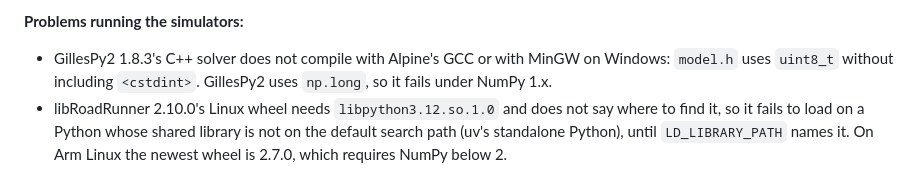
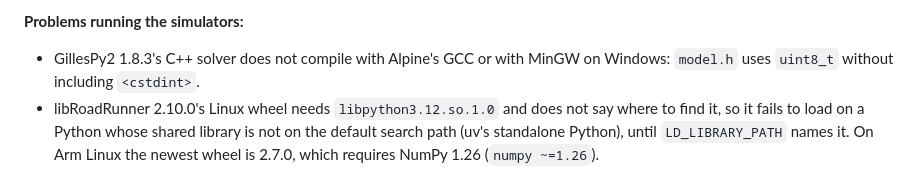
Before and after one commit to anun333/crnumerics, a Markdown page: examples/ssa-xplat/README.md, the part around the change. Rendered like a GitHub page.

Commit message:
ssa-xplat README: drop a wrong attribution
GillesPy2 1.8.3 runs under NumPy 1.26.4 (checked on board5, also with
libRoadRunner 2.7.0, COPASI and basico in the same environment). The
"no attribute long" failure on Arm Linux came from that environment,
cause not identified, not from GillesPy2 using np.long. libRoadRunner
2.7.0's requirement is numpy ~=1.26, as its metadata says.

Co-Authored-By: Claude Opus 5.5 <noreply@anthropic.com>

```diff
--- a/examples/ssa-xplat/README.md
+++ b/examples/ssa-xplat/README.md
@@ -71,9 +71,9 @@ That is the likely cause; it is not proven.
 **Problems running the simulators:**
 - GillesPy2 1.8.3's C++ solver does not compile with Alpine's GCC or with
   MinGW on Windows: `model.h` uses `uint8_t` without including
-  `<cstdint>`. GillesPy2 uses `np.long`, so it fails under NumPy 1.x.
+  `<cstdint>`.
 - libRoadRunner 2.10.0's Linux wheel needs `libpython3.12.so.1.0` and does
   not say where to find it, so it fails to load on a Python whose shared
   library is not on the default search path (uv's standalone Python), until
   `LD_LIBRARY_PATH` names it. On Arm Linux the newest wheel is 2.7.0,
-  which requires NumPy below 2.
+  which requires NumPy 1.26 (`numpy ~=1.26`).
```
